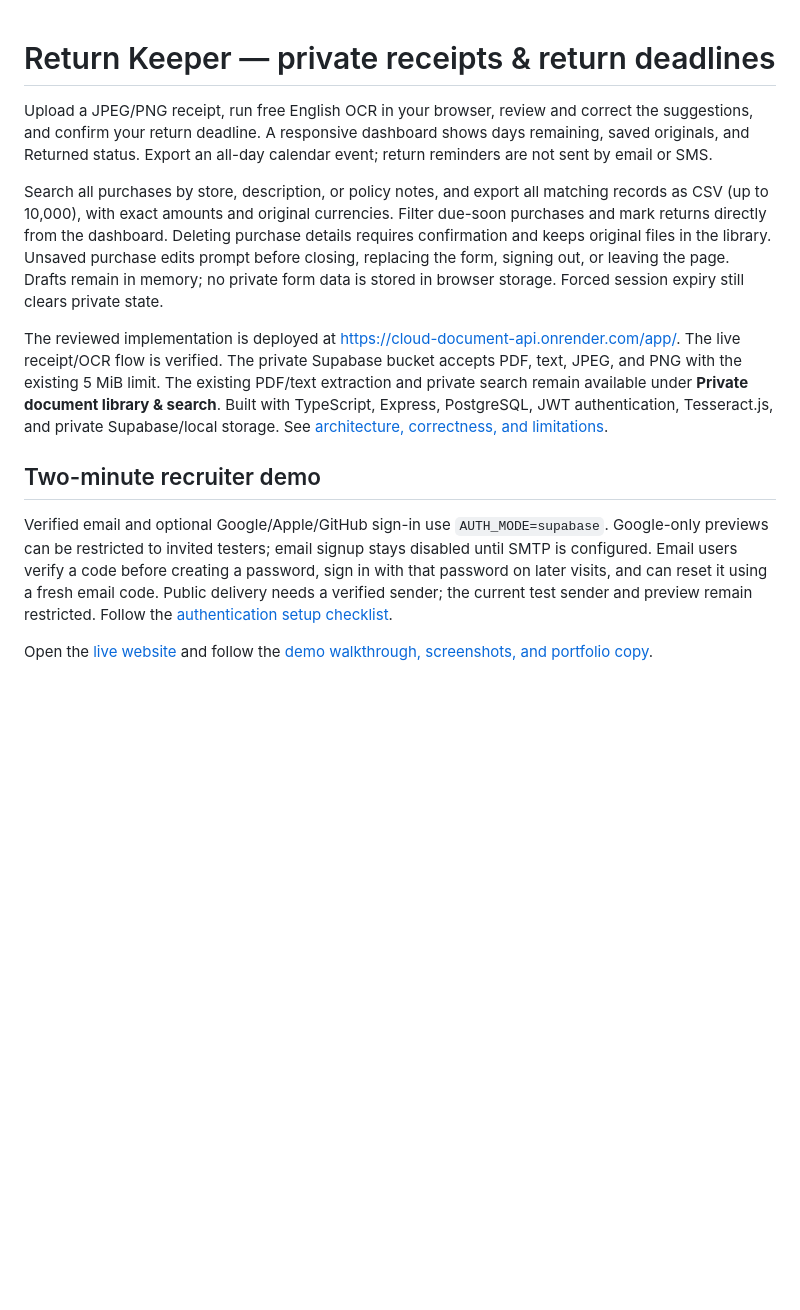
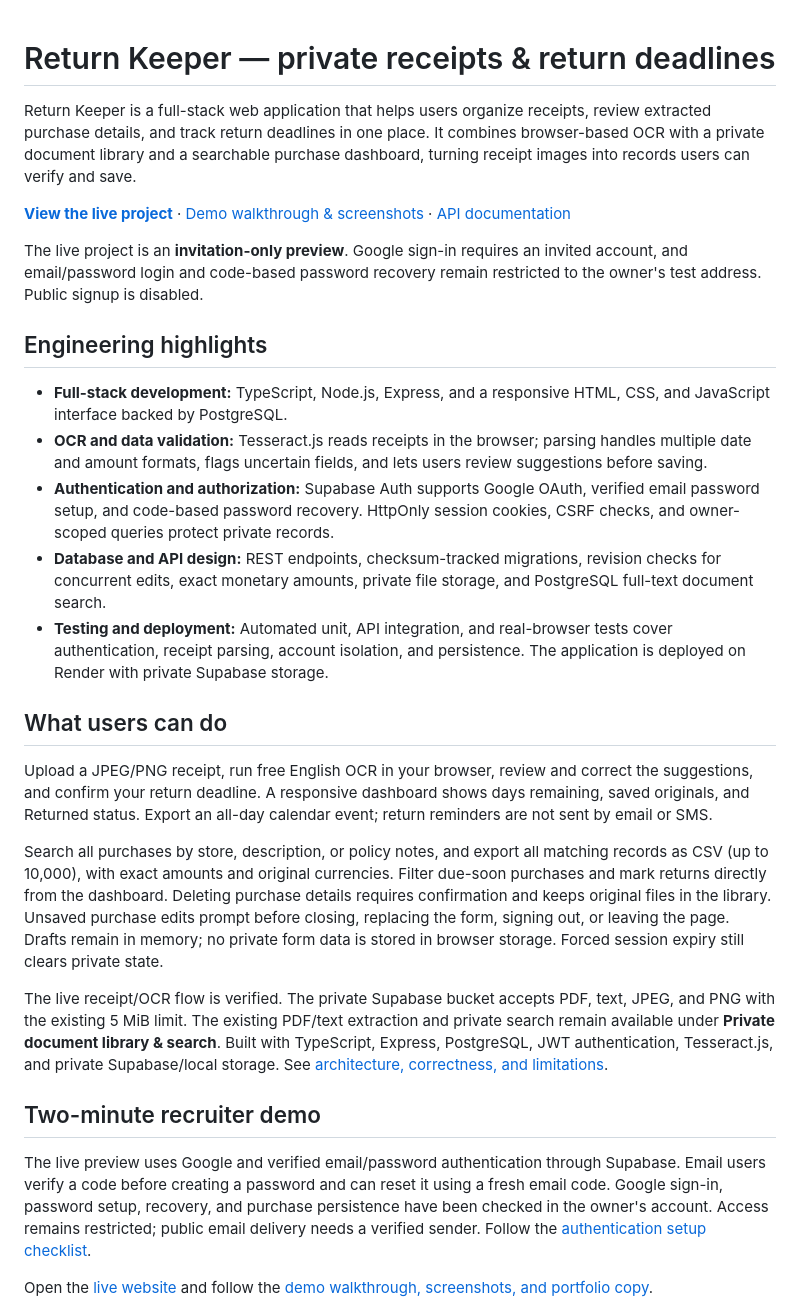
Before and after one commit to kevincyril/cloud-document-api, a Markdown page: README.md, the part around the change. Rendered like a GitHub page; blank space fills up the shorter version.

Commit message:
Introduce Return Keeper for recruiters with live demo and engineering highlights

```diff
--- a/README.md
+++ b/README.md
@@ -1,4 +1,36 @@
 # Return Keeper — private receipts & return deadlines
+
+Return Keeper is a full-stack web application that helps users organize receipts,
+review extracted purchase details, and track return deadlines in one place. It
+combines browser-based OCR with a private document library and a searchable
+purchase dashboard, turning receipt images into records users can verify and save.
+
+**[View the live project](https://cloud-document-api.onrender.com/app/)** ·
+[Demo walkthrough & screenshots](docs/demo.md) ·
+[API documentation](docs/api.md)
+
+The live project is an **invitation-only preview**. Google sign-in requires an
+invited account, and email/password login and code-based password recovery remain
+restricted to the owner's test address. Public signup is disabled.
+
+## Engineering highlights
+
+- **Full-stack development:** TypeScript, Node.js, Express, and a responsive HTML,
+  CSS, and JavaScript interface backed by PostgreSQL.
+- **OCR and data validation:** Tesseract.js reads receipts in the browser;
+  parsing handles multiple date and amount formats, flags uncertain fields, and
+  lets users review suggestions before saving.
+- **Authentication and authorization:** Supabase Auth supports Google OAuth,
+  verified email password setup, and code-based password recovery. HttpOnly
+  session cookies, CSRF checks, and owner-scoped queries protect private records.
+- **Database and API design:** REST endpoints, checksum-tracked migrations,
+  revision checks for concurrent edits, exact monetary amounts, private file
+  storage, and PostgreSQL full-text document search.
+- **Testing and deployment:** Automated unit, API integration, and real-browser
+  tests cover authentication, receipt parsing, account isolation, and persistence.
+  The application is deployed on Render with private Supabase storage.
+
+## What users can do
 
 Upload a JPEG/PNG receipt, run free English OCR in your browser, review and
 correct the suggestions, and confirm your return deadline. A responsive dashboard
@@ -13,7 +45,6 @@ Unsaved purchase edits prompt before closing, replacing the form, signing out,
 or leaving the page. Drafts remain in memory; no private form data is stored in
 browser storage. Forced session expiry still clears private state.
 
-The reviewed implementation is deployed at https://cloud-document-api.onrender.com/app/.
 The live receipt/OCR flow is verified. The private Supabase bucket accepts PDF,
 text, JPEG, and PNG with the existing 5 MiB limit.
 The existing PDF/text extraction and private search
@@ -23,12 +54,11 @@ Supabase/local storage. See [architecture, correctness, and limitations](docs/re
 
 ## Two-minute recruiter demo
 
-Verified email and optional Google/Apple/GitHub sign-in use
-`AUTH_MODE=supabase`. Google-only previews can be restricted to invited testers;
-email signup stays disabled until SMTP is configured. Email users verify a code
-before creating a password, sign in with that password on later visits, and can
-reset it using a fresh email code. Public delivery needs a verified sender;
-the current test sender and preview remain restricted. Follow the
+The live preview uses Google and verified email/password authentication through
+Supabase. Email users verify a code before creating a password and can reset it
+using a fresh email code. Google sign-in, password setup, recovery, and purchase
+persistence have been checked in the owner's account. Access remains restricted;
+public email delivery needs a verified sender. Follow the
 [authentication setup checklist](docs/auth-setup.md).
 
 Open the [live website](https://cloud-document-api.onrender.com/app/) and follow
```
